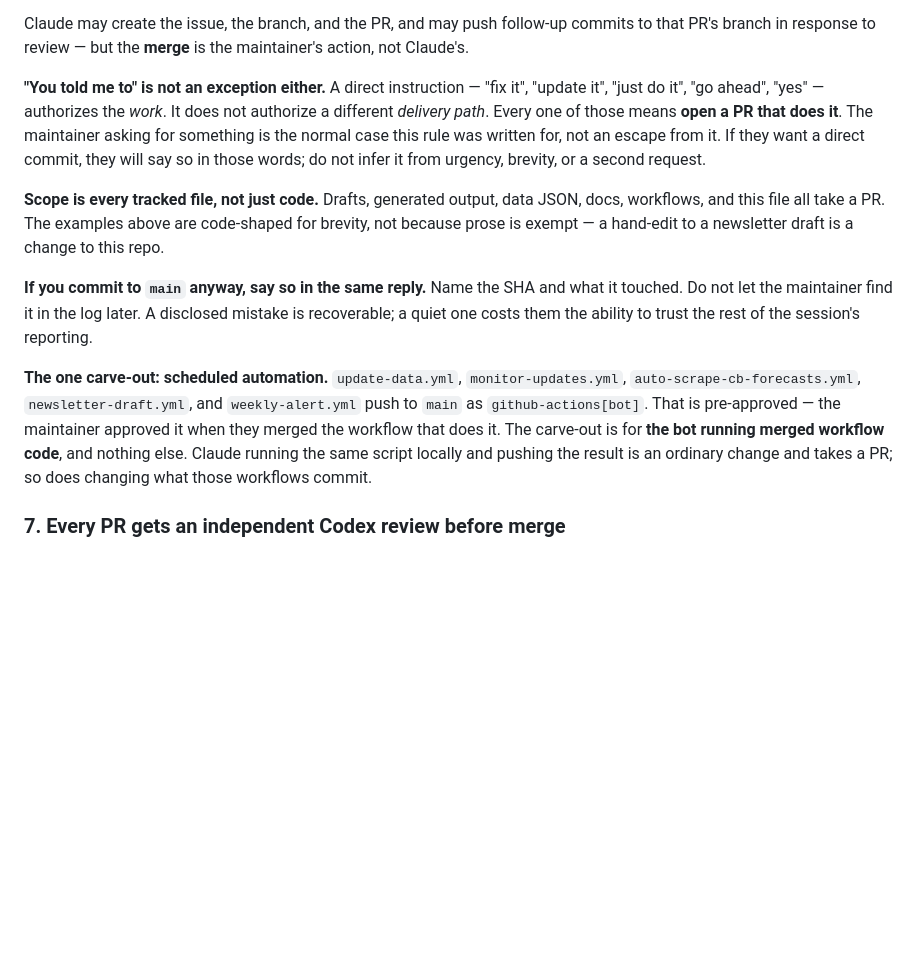
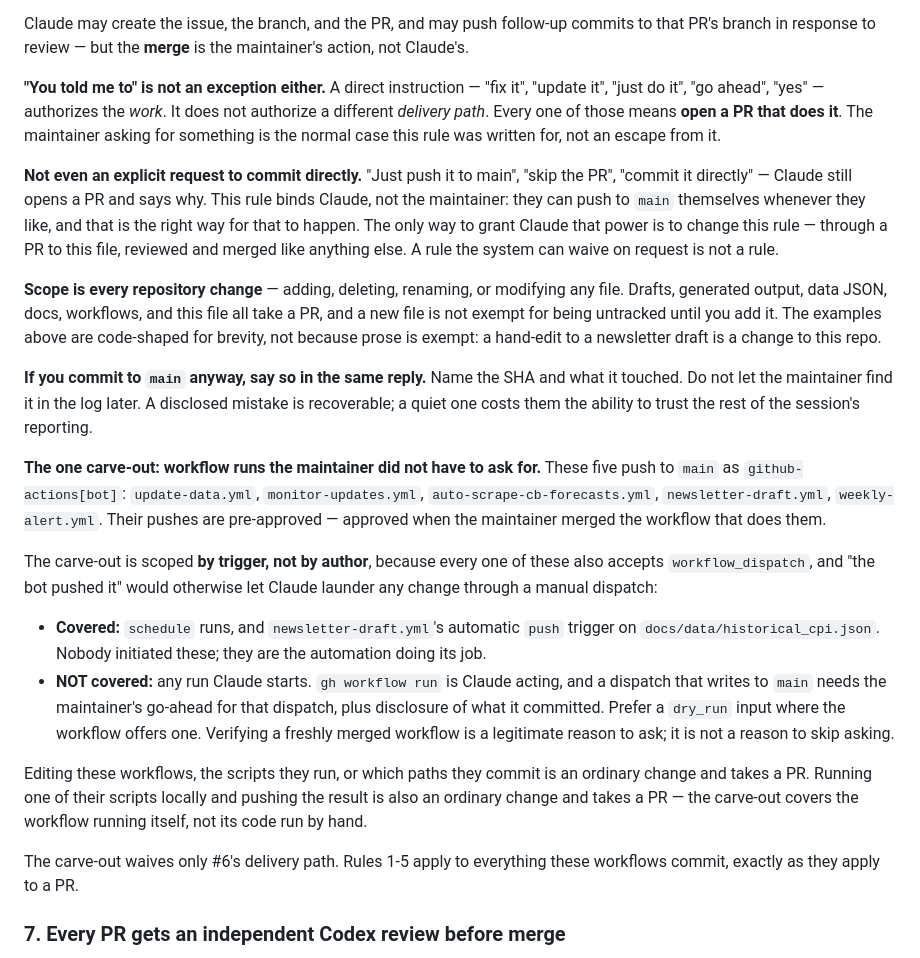
Before and after one commit to jing-ny/inflation-dashboard, a Markdown page: CLAUDE.md, the part around the change. Rendered like a GitHub page; blank space fills up the shorter version.

Commit message:
Address Codex review: 2 P1, 2 P2 on the #6 amendment
[P1] I wrote an escape hatch into the rule that closes escape hatches.
"If they want a direct commit, they will say so in those words" is
exactly the authorization #6 forbids, and it contradicted the claim that
automation is the one carve-out. Now: an explicit direct-commit request
does not override the rule either. The rule binds Claude, not the
maintainer — they can push to main themselves, and that is the right way
for it to happen. Granting Claude that power takes a PR to this file.

[P1] The carve-out was scoped by author ("the bot pushed it"), but all
five workflows accept workflow_dispatch, so Claude could launder any
change through a manual dispatch and call the resulting bot push
pre-approved. Rescoped by trigger: schedule runs and newsletter-draft's
automatic push trigger on docs/data/historical_cpi.json are covered; any
run Claude starts is not, needs the maintainer's go-ahead for that
dispatch, and must be disclosed. "Scheduled automation" was also just
inaccurate — newsletter-draft commits on push, not only on schedule.

[P2] "Every tracked file" let a new file claim exemption for being
untracked. Now "every repository change — adding, deleting, renaming, or
modifying any file."

[P2] "Changing what those workflows commit" read as covering every run.
Now names the actual cases: editing the workflows, their scripts, or
which paths they commit. Also states the carve-out waives only #6's
delivery path, not rules 1-5.

Trigger claims verified against .github/workflows/: all five expose
workflow_dispatch; newsletter-draft alone has push, scoped to
branches:[main] paths:[docs/data/historical_cpi.json].

Co-Authored-By: Claude Opus 5 <noreply@anthropic.com>

```diff
--- a/CLAUDE.md
+++ b/CLAUDE.md
@@ -58,24 +58,47 @@ Claude may create the issue, the branch, and the PR, and may push follow-up comm
 **"You told me to" is not an exception either.** A direct instruction — "fix it", "update it",
 "just do it", "go ahead", "yes" — authorizes the *work*. It does not authorize a different
 *delivery path*. Every one of those means **open a PR that does it**. The maintainer asking for
-something is the normal case this rule was written for, not an escape from it. If they want a
-direct commit, they will say so in those words; do not infer it from urgency, brevity, or a
-second request.
+something is the normal case this rule was written for, not an escape from it.
 
-**Scope is every tracked file, not just code.** Drafts, generated output, data JSON, docs,
-workflows, and this file all take a PR. The examples above are code-shaped for brevity, not
-because prose is exempt — a hand-edit to a newsletter draft is a change to this repo.
+**Not even an explicit request to commit directly.** "Just push it to main", "skip the PR",
+"commit it directly" — Claude still opens a PR and says why. This rule binds Claude, not the
+maintainer: they can push to `main` themselves whenever they like, and that is the right way for
+that to happen. The only way to grant Claude that power is to change this rule — through a PR to
+this file, reviewed and merged like anything else. A rule the system can waive on request is not
+a rule.
+
+**Scope is every repository change** — adding, deleting, renaming, or modifying any file.
+Drafts, generated output, data JSON, docs, workflows, and this file all take a PR, and a new
+file is not exempt for being untracked until you add it. The examples above are code-shaped for
+brevity, not because prose is exempt: a hand-edit to a newsletter draft is a change to this repo.
 
 **If you commit to `main` anyway, say so in the same reply.** Name the SHA and what it touched.
 Do not let the maintainer find it in the log later. A disclosed mistake is recoverable; a quiet
 one costs them the ability to trust the rest of the session's reporting.
 
-**The one carve-out: scheduled automation.** `update-data.yml`, `monitor-updates.yml`,
-`auto-scrape-cb-forecasts.yml`, `newsletter-draft.yml`, and `weekly-alert.yml` push to `main` as
-`github-actions[bot]`. That is pre-approved — the maintainer approved it when they merged the
-workflow that does it. The carve-out is for **the bot running merged workflow code**, and nothing
-else. Claude running the same script locally and pushing the result is an ordinary change and
-takes a PR; so does changing what those workflows commit.
+**The one carve-out: workflow runs the maintainer did not have to ask for.** These five push to
+`main` as `github-actions[bot]`: `update-data.yml`, `monitor-updates.yml`,
+`auto-scrape-cb-forecasts.yml`, `newsletter-draft.yml`, `weekly-alert.yml`. Their pushes are
+pre-approved — approved when the maintainer merged the workflow that does them.
+
+The carve-out is scoped **by trigger, not by author**, because every one of these also accepts
+`workflow_dispatch`, and "the bot pushed it" would otherwise let Claude launder any change
+through a manual dispatch:
+
+- **Covered:** `schedule` runs, and `newsletter-draft.yml`'s automatic `push` trigger on
+  `docs/data/historical_cpi.json`. Nobody initiated these; they are the automation doing its job.
+- **NOT covered:** any run Claude starts. `gh workflow run` is Claude acting, and a dispatch that
+  writes to `main` needs the maintainer's go-ahead for that dispatch, plus disclosure of what it
+  committed. Prefer a `dry_run` input where the workflow offers one. Verifying a freshly merged
+  workflow is a legitimate reason to ask; it is not a reason to skip asking.
+
+Editing these workflows, the scripts they run, or which paths they commit is an ordinary change
+and takes a PR. Running one of their scripts locally and pushing the result is also an ordinary
+change and takes a PR — the carve-out covers the workflow running itself, not its code run by
+hand.
+
+The carve-out waives only #6's delivery path. Rules 1-5 apply to everything these workflows
+commit, exactly as they apply to a PR.
 
 ### 7. Every PR gets an independent Codex review before merge
 
```
